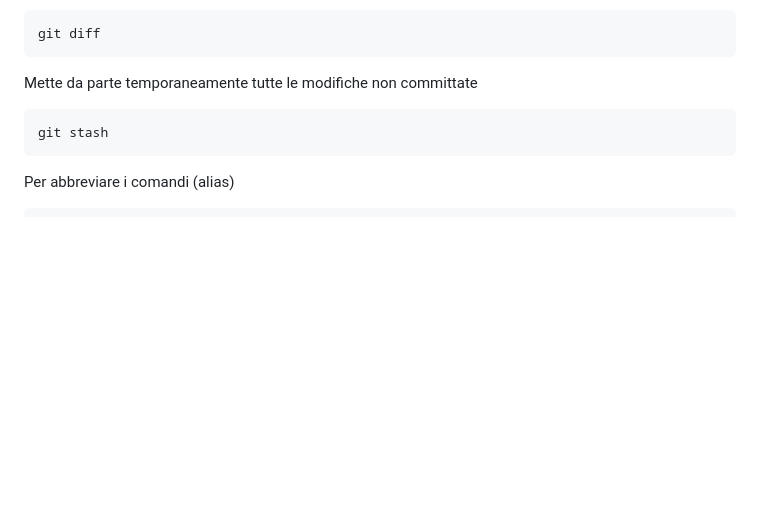
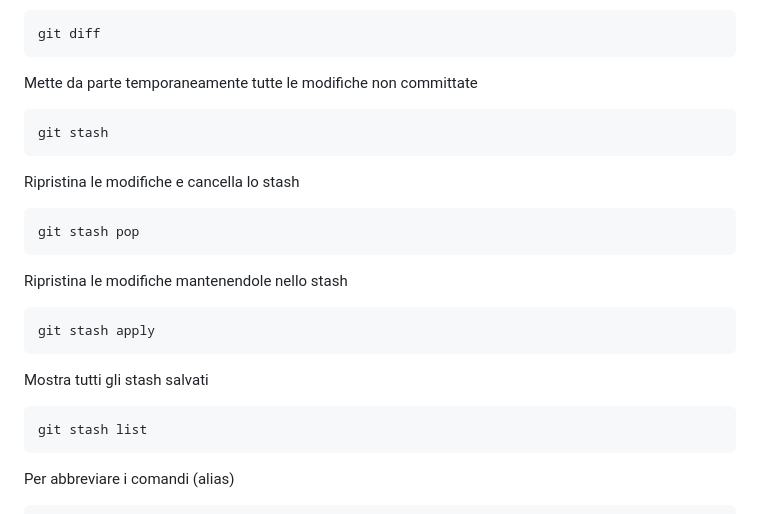
Before and after one commit to campionl/dl, a Markdown page: git.md, the part around the change. Rendered like a GitHub page; blank space fills up the shorter version.

Commit message:
aggiunta di info stash su git.md

````diff
--- a/git.md
+++ b/git.md
@@ -242,6 +242,21 @@ Mette da parte temporaneamente tutte le modifiche non committate
 git stash
 ```
 
+Ripristina le modifiche e cancella lo stash
+```
+git stash pop
+```
+
+Ripristina le modifiche mantenendole nello stash
+```
+git stash apply
+```
+
+Mostra tutti gli stash salvati
+```
+git stash list
+```
+
 Per abbreviare i comandi (alias)
 ```
 git config --global alias.<comando-abbreviato> '<comando-da-abbreviare>'
````
